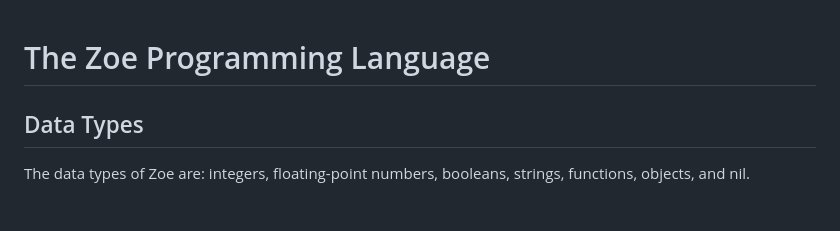
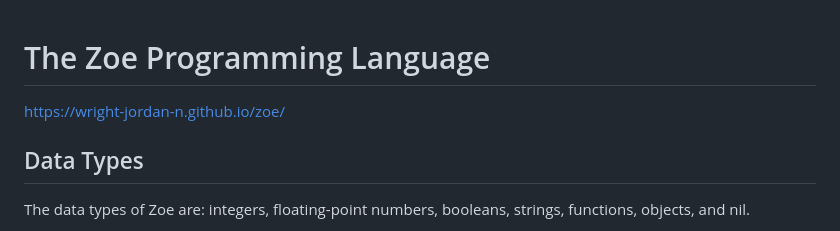
Before and after one commit to wright-jordan-n/zoe-interpreter, a Markdown page: README.md, the part around the change. GitHub-like rendering.

```diff
--- a/README.md
+++ b/README.md
@@ -1,4 +1,6 @@
 # The Zoe Programming Language
+
+https://wright-jordan-n.github.io/zoe/
 
 ## Data Types
 
```
